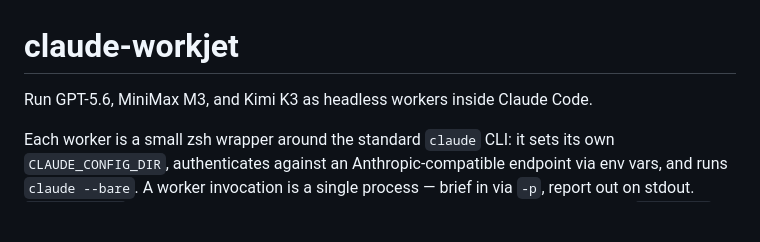
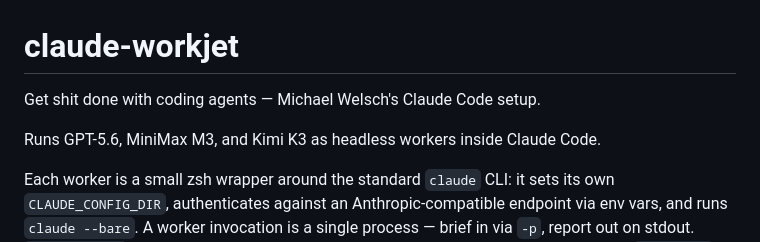
Before and after one commit to metric-space-ai/claude-workjet, a Markdown page: README.md, the part around the change. GitHub-like rendering; blank space fills up the shorter version.

Commit message:
readme: tagline

```diff
--- a/README.md
+++ b/README.md
@@ -1,6 +1,8 @@
 # claude-workjet
 
-Run GPT-5.6, MiniMax M3, and Kimi K3 as headless workers inside Claude Code.
+Get shit done with coding agents — Michael Welsch's Claude Code setup.
+
+Runs GPT-5.6, MiniMax M3, and Kimi K3 as headless workers inside Claude Code.
 
 Each worker is a small zsh wrapper around the standard `claude` CLI: it sets its own `CLAUDE_CONFIG_DIR`, authenticates against an Anthropic-compatible endpoint via env vars, and runs `claude --bare`. A worker invocation is a single process — brief in via `-p`, report out on stdout. `claude-agent` is a dispatcher that adds tiered fallback with explicit failure semantics. `CLAUDE.md` is the orchestrator prompt for the Claude session that coordinates the workers.
 
```
